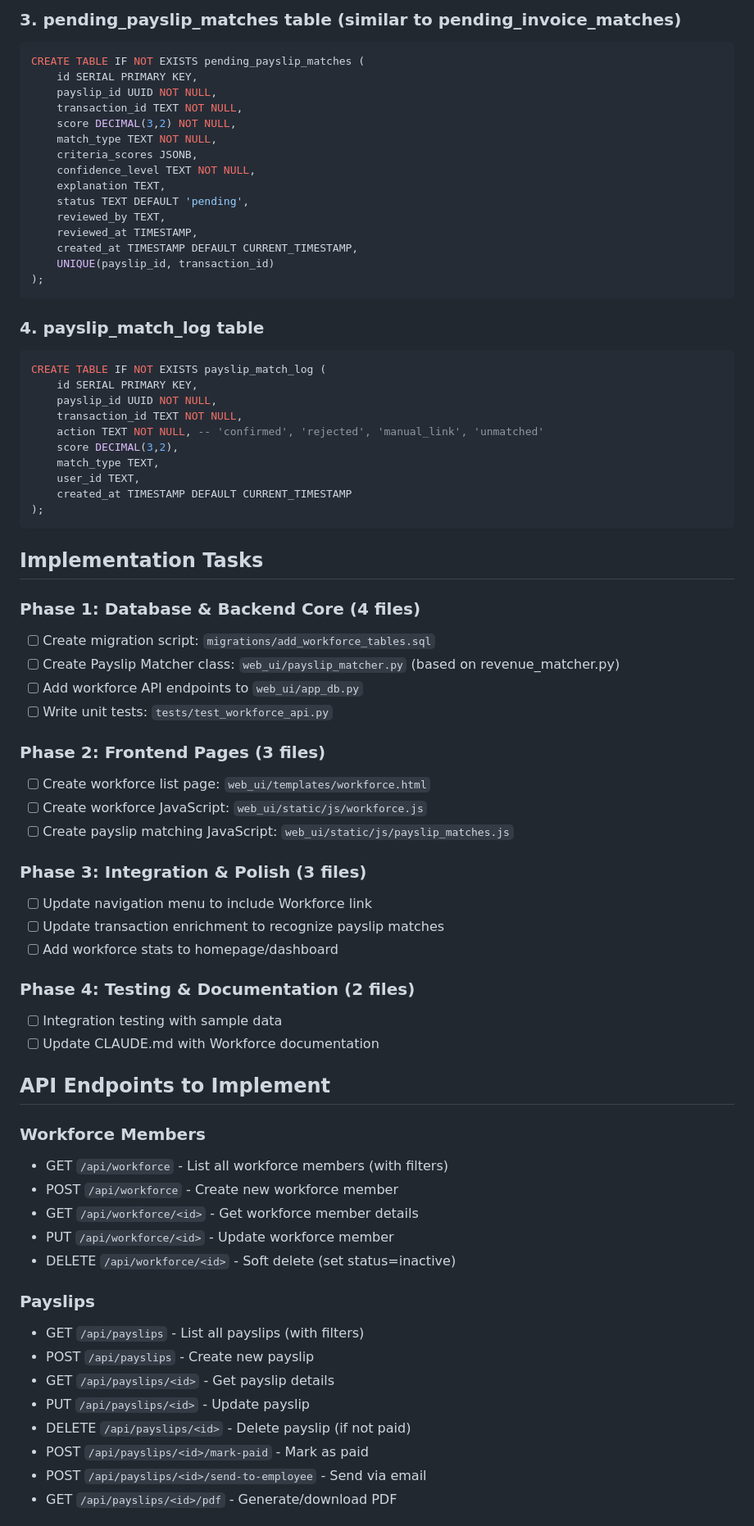
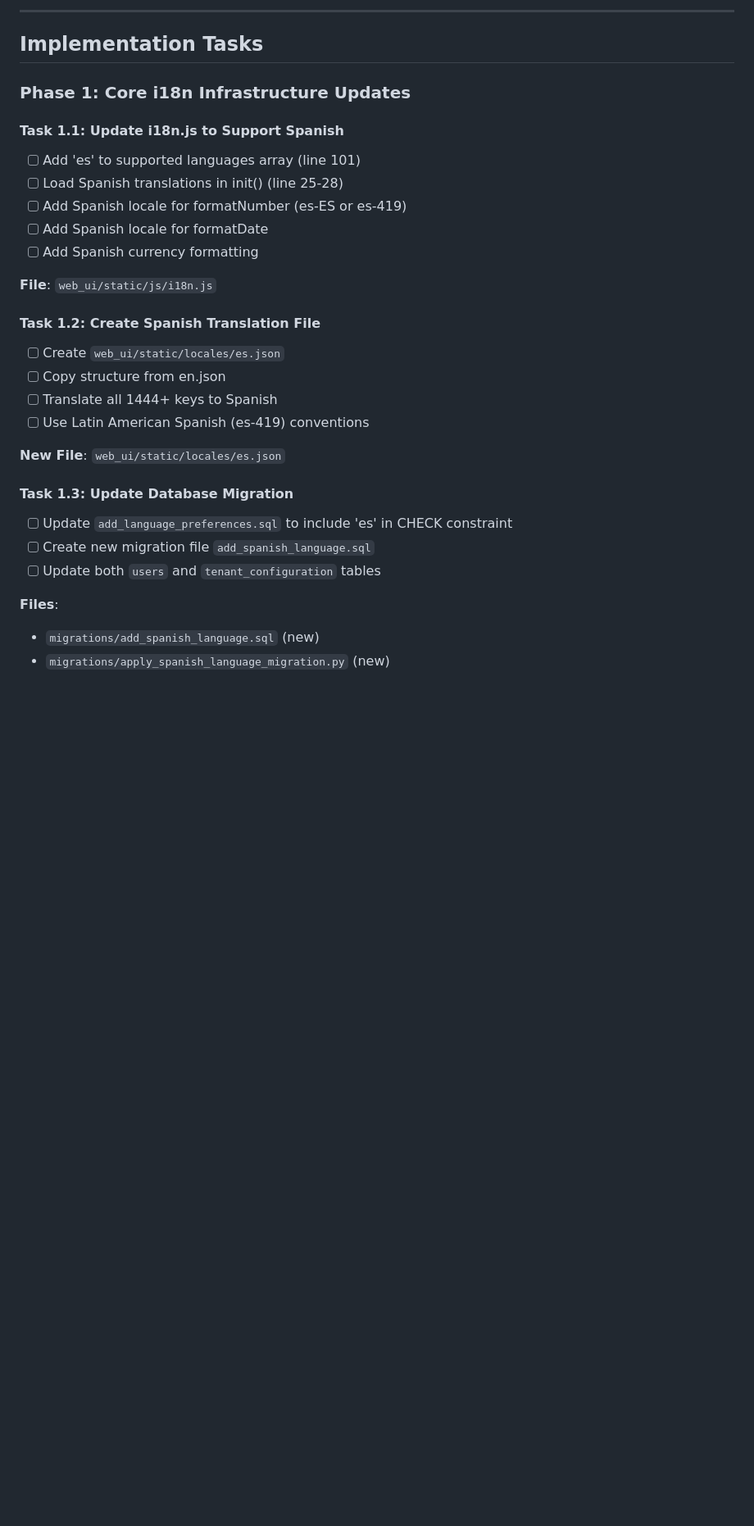
Before and after one commit to Delta-Compute/DeltaCFOAgent, a Markdown page: tasks/todo.md, the part around one of its changes. Shown at 82% size. Rendered like a GitHub page; blank space fills up the shorter version.

````diff
--- a/tasks/todo.md
+++ b/tasks/todo.md
@@ -137,74 +21,32 @@ CREATE TABLE IF NOT EXISTS payslips (
-### 3. pending_payslip_matches table (similar to pending_invoice_matches)
-```sql
-CREATE TABLE IF NOT EXISTS pending_payslip_matches (
-    id SERIAL PRIMARY KEY,
-    payslip_id UUID NOT NULL,
-    transaction_id TEXT NOT NULL,
-    score DECIMAL(3,2) NOT NULL,
-    match_type TEXT NOT NULL,
-    criteria_scores JSONB,
-    confidence_level TEXT NOT NULL,
-    explanation TEXT,
-    status TEXT DEFAULT 'pending',
-    reviewed_by TEXT,
-    reviewed_at TIMESTAMP,
-    created_at TIMESTAMP DEFAULT CURRENT_TIMESTAMP,
-    UNIQUE(payslip_id, transaction_id)
-);
-```
-
-### 4. payslip_match_log table
-```sql
-CREATE TABLE IF NOT EXISTS payslip_match_log (
-    id SERIAL PRIMARY KEY,
-    payslip_id UUID NOT NULL,
-    transaction_id TEXT NOT NULL,
-    action TEXT NOT NULL, -- 'confirmed', 'rejected', 'manual_link', 'unmatched'
-    score DECIMAL(3,2),
-    match_type TEXT,
-    user_id TEXT,
-    created_at TIMESTAMP DEFAULT CURRENT_TIMESTAMP
-);
-```
+---
 
 ## Implementation Tasks
 
-### Phase 1: Database & Backend Core (4 files)
-- [ ] Create migration script: `migrations/add_workforce_tables.sql`
-- [ ] Create Payslip Matcher class: `web_ui/payslip_matcher.py` (based on revenue_matcher.py)
-- [ ] Add workforce API endpoints to `web_ui/app_db.py`
-- [ ] Write unit tests: `tests/test_workforce_api.py`
+### Phase 1: Core i18n Infrastructure Updates
 
-### Phase 2: Frontend Pages (3 files)
-- [ ] Create workforce list page: `web_ui/templates/workforce.html`
-- [ ] Create workforce JavaScript: `web_ui/static/js/workforce.js`
-- [ ] Create payslip matching JavaScript: `web_ui/static/js/payslip_matches.js`
+#### Task 1.1: Update i18n.js to Support Spanish
+- [ ] Add 'es' to supported languages array (line 101)
+- [ ] Load Spanish translations in init() (line 25-28)
+- [ ] Add Spanish locale for formatNumber (es-ES or es-419)
+- [ ] Add Spanish locale for formatDate
+- [ ] Add Spanish currency formatting
 
-### Phase 3: Integration & Polish (3 files)
-- [ ] Update navigation menu to include Workforce link
-- [ ] Update transaction enrichment to recognize payslip matches
-- [ ] Add workforce stats to homepage/dashboard
+**File**: `web_ui/static/js/i18n.js`
 
-### Phase 4: Testing & Documentation (2 files)
-- [ ] Integration testing with sample data
-- [ ] Update CLAUDE.md with Workforce documentation
+#### Task 1.2: Create Spanish Translation File
+- [ ] Create `web_ui/static/locales/es.json`
+- [ ] Copy structure from en.json
+- [ ] Translate all 1444+ keys to Spanish
+- [ ] Use Latin American Spanish (es-419) conventions
 
-## API Endpoints to Implement
+**New File**: `web_ui/static/locales/es.json`
 
-### Workforce Members
-- GET `/api/workforce` - List all workforce members (with filters)
-- POST `/api/workforce` - Create new workforce member
-- GET `/api/workforce/<id>` - Get workforce member details
-- PUT `/api/workforce/<id>` - Update workforce member
-- DELETE `/api/workforce/<id>` - Soft delete (set status=inactive)
+#### Task 1.3: Update Database Migration
+- [ ] Update `add_language_preferences.sql` to include 'es' in CHECK constraint
+- [ ] Create new migration file `add_spanish_language.sql`
+- [ ] Update both `users` and `tenant_configuration` tables
 
-### Payslips
-- GET `/api/payslips` - List all payslips (with filters)
-- POST `/api/payslips` - Create new payslip
-- GET `/api/payslips/<id>` - Get payslip details
-- PUT `/api/payslips/<id>` - Update payslip
-- DELETE `/api/payslips/<id>` - Delete payslip (if not paid)
-- POST `/api/payslips/<id>/mark-paid` - Mark as paid
-- POST `/api/payslips/<id>/send-to-employee` - Send via email
-- GET `/api/payslips/<id>/pdf` - Generate/download PDF
+**Files**:
+- `migrations/add_spanish_language.sql` (new)
+- `migrations/apply_spanish_language_migration.py` (new)
 
````
Also changed, not shown: other parts of tasks/todo.md (+292 -240 lines).
